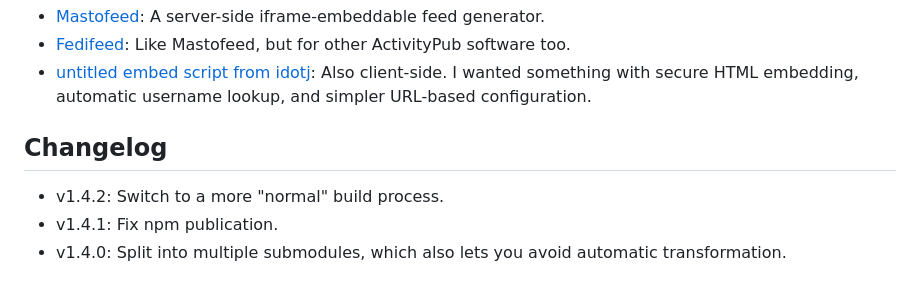
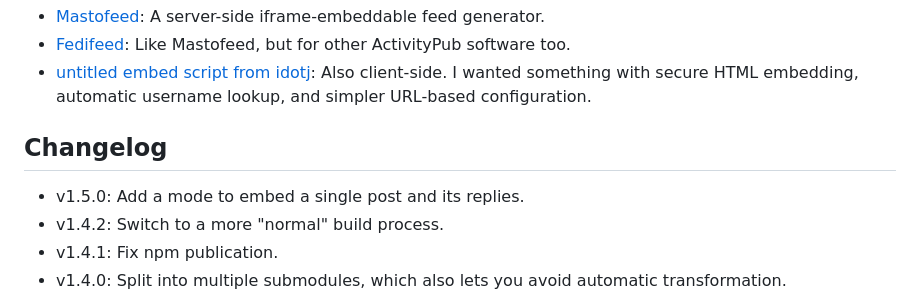
Before and after one commit to sampsyo/emfed, a Markdown page: README.md, the part around the change. Rendered like a GitHub page.

Commit message:
Changelog entry for #15

```diff
--- a/README.md
+++ b/README.md
@@ -75,6 +75,7 @@ Alternatives
 Changelog
 ---------
 
+* v1.5.0: Add a mode to embed a single post and its replies.
 * v1.4.2: Switch to a more "normal" build process.
 * v1.4.1: Fix npm publication.
 * v1.4.0: Split into multiple submodules, which also lets you avoid automatic transformation.
```
